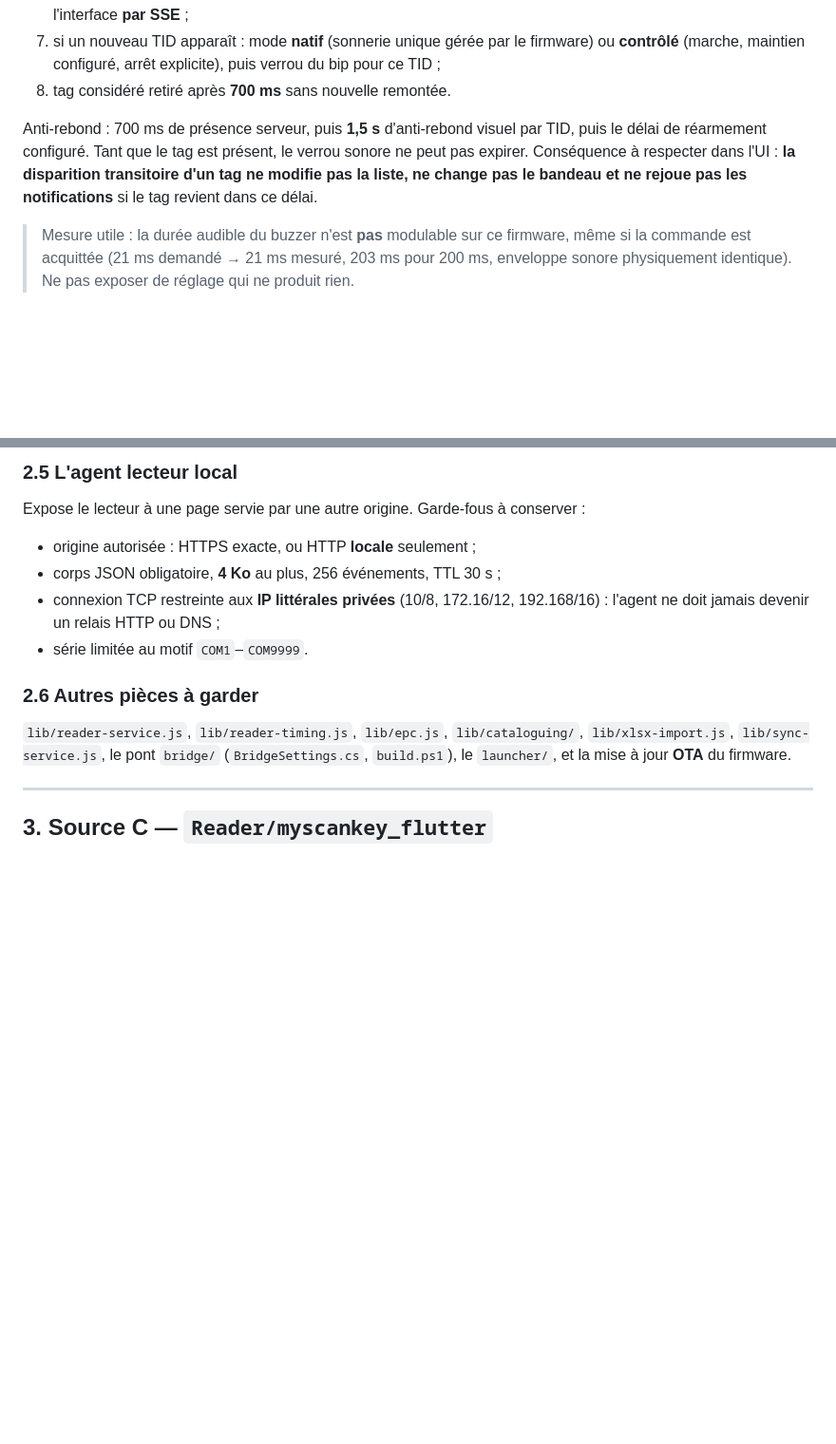
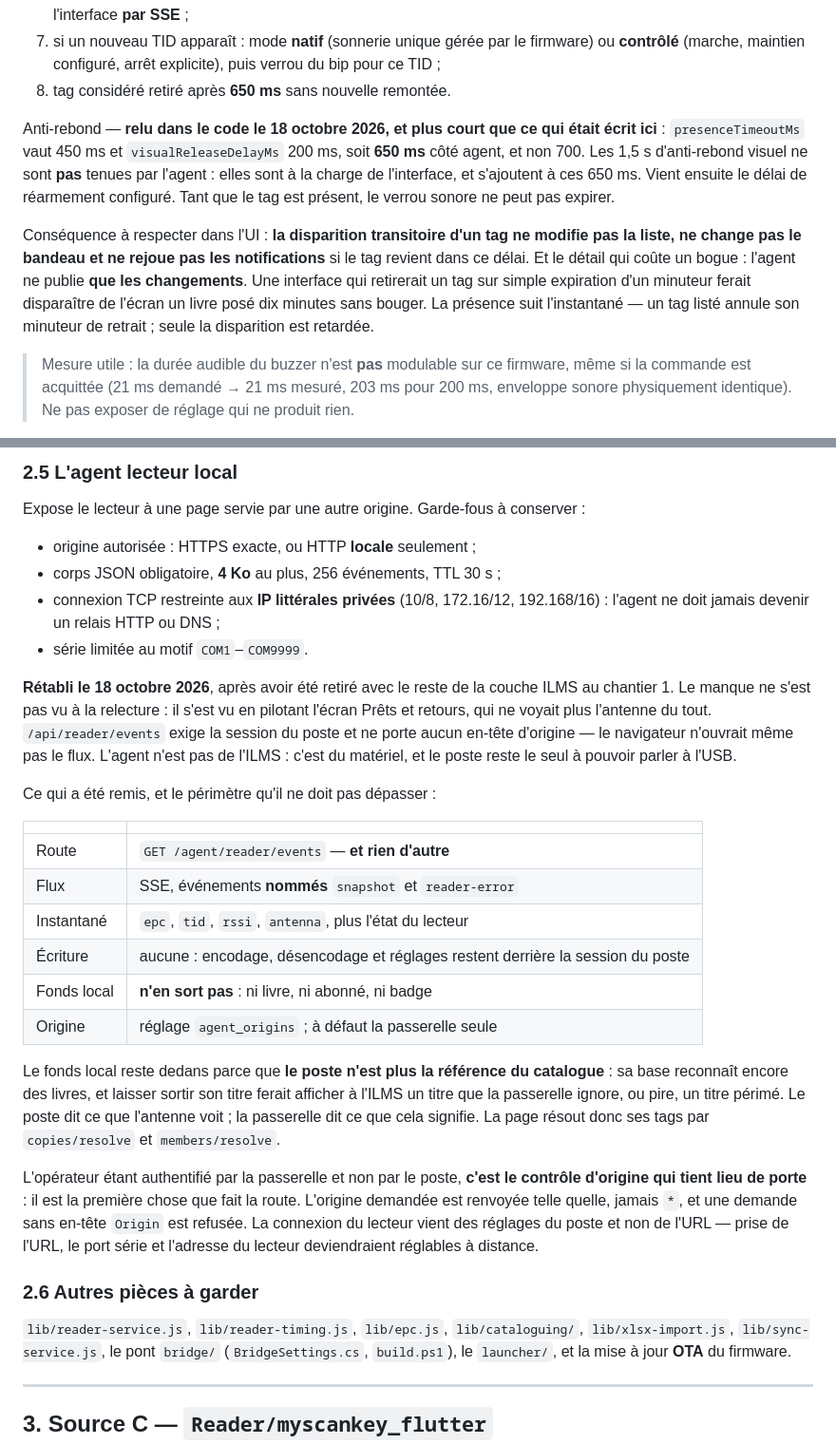
Before and after one commit to tchioffouosamuel-coder/bztf, a Markdown page: BiblioRFID/docs/REFONTE-ILMS.md, 2 parts joined by grey strips. Shown at 95% size. Rendered like a GitHub page; blank space fills up the shorter version.

```diff
--- a/BiblioRFID/docs/REFONTE-ILMS.md
+++ b/BiblioRFID/docs/REFONTE-ILMS.md
@@ -312,13 +312,22 @@ l'application tourne :
 7. si un nouveau TID apparaît : mode **natif** (sonnerie unique gérée par le
    firmware) ou **contrôlé** (marche, maintien configuré, arrêt explicite), puis
    verrou du bip pour ce TID ;
-8. tag considéré retiré après **700 ms** sans nouvelle remontée.
+8. tag considéré retiré après **650 ms** sans nouvelle remontée.
 
-Anti-rebond : 700 ms de présence serveur, puis **1,5 s** d'anti-rebond visuel
-par TID, puis le délai de réarmement configuré. Tant que le tag est présent, le
-verrou sonore ne peut pas expirer. Conséquence à respecter dans l'UI : **la
-disparition transitoire d'un tag ne modifie pas la liste, ne change pas le
-bandeau et ne rejoue pas les notifications** si le tag revient dans ce délai.
+Anti-rebond — **relu dans le code le 18 octobre 2026, et plus court que ce qui
+était écrit ici** : `presenceTimeoutMs` vaut 450 ms et `visualReleaseDelayMs`
+200 ms, soit **650 ms** côté agent, et non 700. Les 1,5 s d'anti-rebond visuel
+ne sont **pas** tenues par l'agent : elles sont à la charge de l'interface, et
+s'ajoutent à ces 650 ms. Vient ensuite le délai de réarmement configuré. Tant
+que le tag est présent, le verrou sonore ne peut pas expirer.
+
+Conséquence à respecter dans l'UI : **la disparition transitoire d'un tag ne
+modifie pas la liste, ne change pas le bandeau et ne rejoue pas les
+notifications** si le tag revient dans ce délai. Et le détail qui coûte un
+bogue : l'agent ne publie **que les changements**. Une interface qui retirerait
+un tag sur simple expiration d'un minuteur ferait disparaître de l'écran un
+livre posé dix minutes sans bouger. La présence suit l'instantané — un tag
+listé annule son minuteur de retrait ; seule la disparition est retardée.
 
 > Mesure utile : la durée audible du buzzer n'est **pas** modulable sur ce
 > firmware, même si la commande est acquittée (21 ms demandé → 21 ms mesuré,
@@ -411,6 +420,38 @@ conserver :
 - connexion TCP restreinte aux **IP littérales privées** (10/8, 172.16/12,
   192.168/16) : l'agent ne doit jamais devenir un relais HTTP ou DNS ;
 - série limitée au motif `COM1`–`COM9999`.
+
+**Rétabli le 18 octobre 2026**, après avoir été retiré avec le reste de la
+couche ILMS au chantier 1. Le manque ne s'est pas vu à la relecture : il s'est
+vu en pilotant l'écran Prêts et retours, qui ne voyait plus l'antenne du tout.
+`/api/reader/events` exige la session du poste et ne porte aucun en-tête
+d'origine — le navigateur n'ouvrait même pas le flux. L'agent n'est pas de
+l'ILMS : c'est du matériel, et le poste reste le seul à pouvoir parler à l'USB.
+
+Ce qui a été remis, et le périmètre qu'il ne doit pas dépasser :
+
+| | |
+|---|---|
+| Route | `GET /agent/reader/events` — **et rien d'autre** |
+| Flux | SSE, événements **nommés** `snapshot` et `reader-error` |
+| Instantané | `epc`, `tid`, `rssi`, `antenna`, plus l'état du lecteur |
+| Écriture | aucune : encodage, désencodage et réglages restent derrière la session du poste |
+| Fonds local | **n'en sort pas** : ni livre, ni abonné, ni badge |
+| Origine | réglage `agent_origins` ; à défaut la passerelle seule |
+
+Le fonds local reste dedans parce que **le poste n'est plus la référence du
+catalogue** : sa base reconnaît encore des livres, et laisser sortir son titre
+ferait afficher à l'ILMS un titre que la passerelle ignore, ou pire, un titre
+périmé. Le poste dit ce que l'antenne voit ; la passerelle dit ce que cela
+signifie. La page résout donc ses tags par `copies/resolve` et
+`members/resolve`.
+
+L'opérateur étant authentifié par la passerelle et non par le poste, **c'est le
+contrôle d'origine qui tient lieu de porte** : il est la première chose que fait
+la route. L'origine demandée est renvoyée telle quelle, jamais `*`, et une
+demande sans en-tête `Origin` est refusée. La connexion du lecteur vient des
+réglages du poste et non de l'URL — prise de l'URL, le port série et l'adresse
+du lecteur deviendraient réglables à distance.
 
 ### 2.6 Autres pièces à garder
 
```
Also changed, not shown: other parts of BiblioRFID/docs/REFONTE-ILMS.md (+5 -1 lines), BiblioRFID/docs/REPRISE-REFONTE.md (+44 -10 lines).
